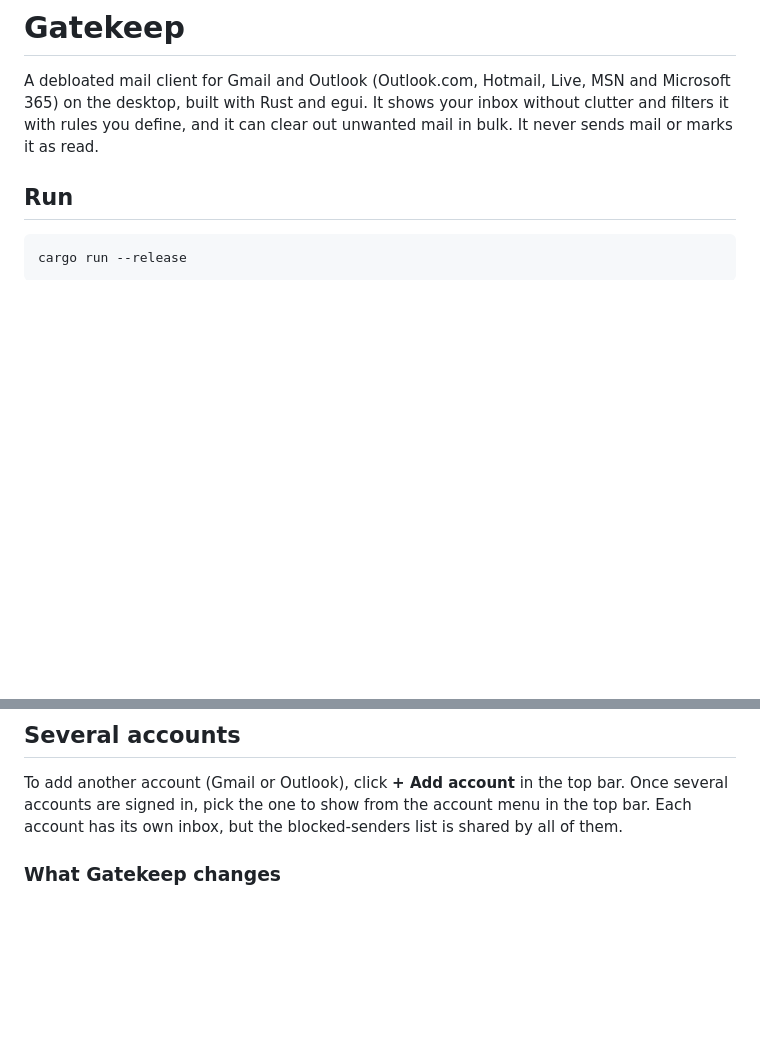
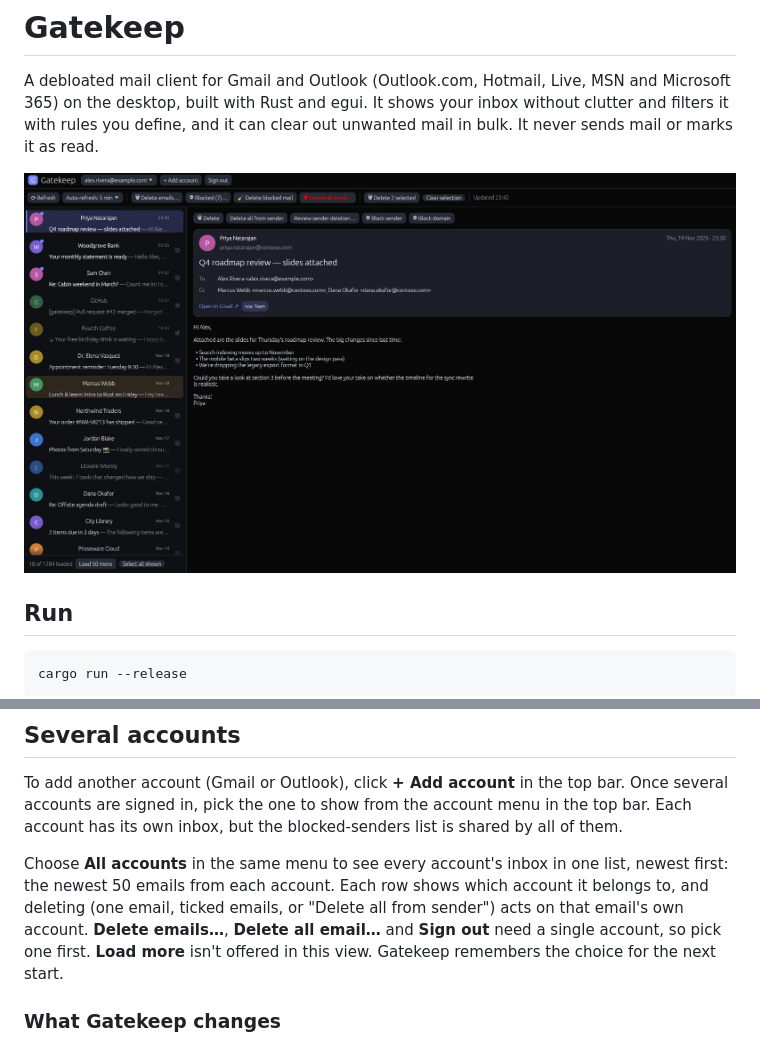
Before and after one commit to Francisco-Hidalgo-Lastra/Gatekeep, a Markdown page: README.md, 2 parts joined by grey strips. Rendered like a GitHub page; pictures changed too: docs/screenshot.png (added); blank space fills up the shorter version.

```diff
--- a/README.md
+++ b/README.md
@@ -4,6 +4,8 @@ A debloated mail client for Gmail and Outlook (Outlook.com, Hotmail, Live, MSN a
 Microsoft 365) on the desktop, built with Rust and egui.
 It shows your inbox without clutter and filters it with rules you define, and it
 can clear out unwanted mail in bulk. It never sends mail or marks it as read.
+
+![Gatekeep showing an inbox, a selected message and the delete toolbar](docs/screenshot.png)
 
 ## Run
 
@@ -83,6 +85,13 @@ Once several accounts are signed in, pick the one to show from the account menu
 the top bar. Each account has its own inbox, but the blocked-senders list is shared
 by all of them.
 
+Choose **All accounts** in the same menu to see every account's inbox in one list,
+newest first: the newest 50 emails from each account. Each row shows which account it
+belongs to, and deleting (one email, ticked emails, or "Delete all from sender") acts
+on that email's own account. **Delete emails…**, **Delete all email…** and **Sign out**
+need a single account, so pick one first. **Load more** isn't offered in this view.
+Gatekeep remembers the choice for the next start.
+
 ### What Gatekeep changes
 
 Reading never changes anything: Gatekeep opens the inbox with IMAP `EXAMINE`
```
Also changed, not shown: 9 other files.
